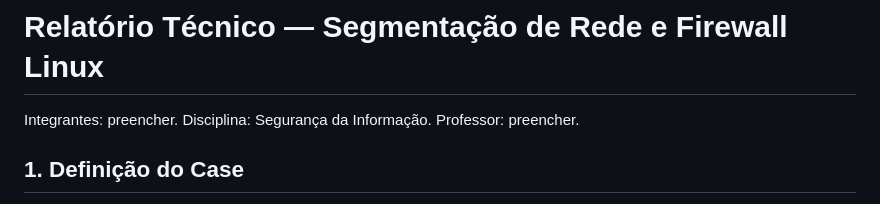
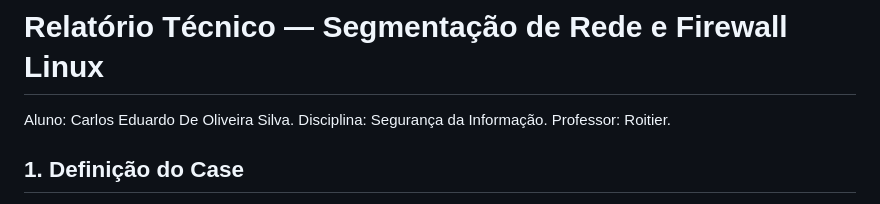
Before and after one commit to KaduDLF/ProjetoSegurancaRedes, a Markdown page: docs/relatorio.md, the part around the change. GitHub-like rendering.

Commit message:
Alterando relatorio MD

```diff
--- a/docs/relatorio.md
+++ b/docs/relatorio.md
@@ -1,8 +1,8 @@
 # Relatório Técnico — Segmentação de Rede e Firewall Linux
 
-Integrantes: preencher.
+Aluno: Carlos Eduardo De Oliveira Silva.
 Disciplina: Segurança da Informação.
-Professor: preencher.
+Professor: Roitier.
 
 ## 1. Definição do Case
 
```
